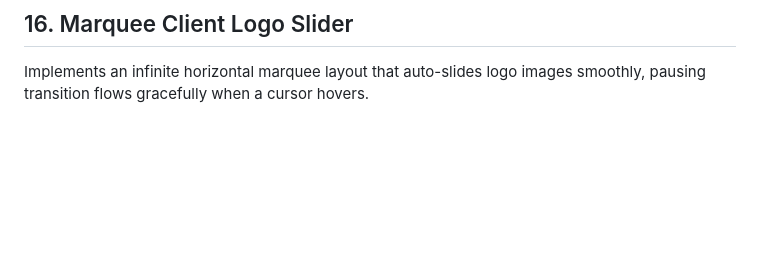
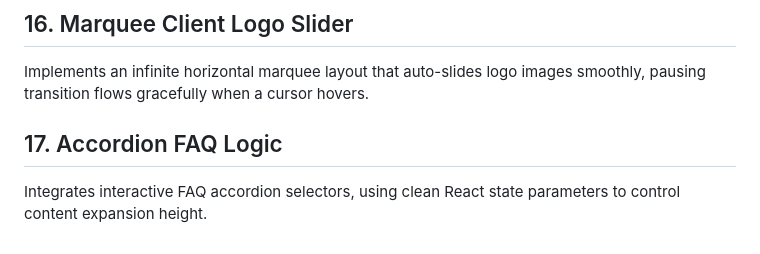
Before and after one commit to anandmahadev/gency, a Markdown page: FEATURES.md, the part around the change. GitHub-like rendering; blank space fills up the shorter version.

Commit message:
docs: document Accordion FAQ show/hide logic

```diff
--- a/FEATURES.md
+++ b/FEATURES.md
@@ -62,3 +62,7 @@ Adds custom CSS `@keyframes` simulating pulsing glowing meshes in background sec
 
 ## 16. Marquee Client Logo Slider
 Implements an infinite horizontal marquee layout that auto-slides logo images smoothly, pausing transition flows gracefully when a cursor hovers.
+
+
+## 17. Accordion FAQ Logic
+Integrates interactive FAQ accordion selectors, using clean React state parameters to control content expansion height.
```
